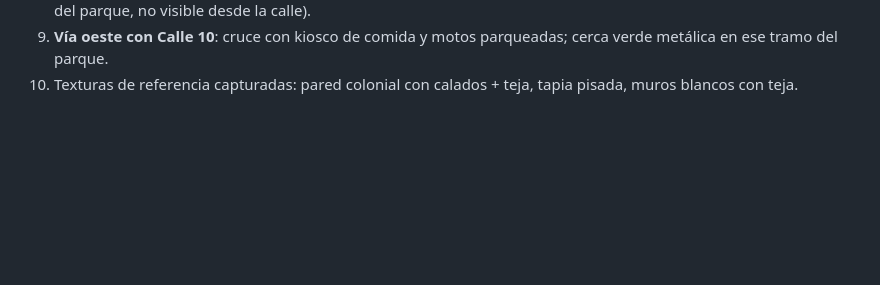
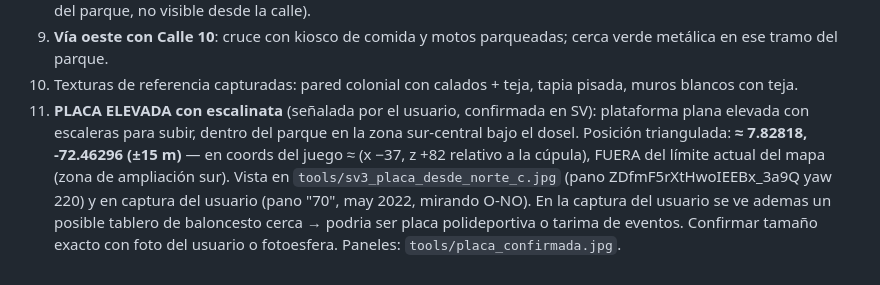
Before and after one commit to rstart18/skate-del-templo, a Markdown page: docs/fuentes-mapa-real.md, the part around the change. Drawn GitHub-style; blank space fills up the shorter version.

Commit message:
Docs: placa elevada con escalinata confirmada y triangulada (7.82818,-72.46296)
Señalada por el usuario en su captura de SV; verificada en pano propio
(ZDfmF5 yaw 220) y posicionada por triangulacion camara->rumbo sobre el
satelite. Queda en la zona de ampliacion sur del mapa.

Co-Authored-By: Claude Fable 5 <noreply@anthropic.com>

```diff
--- a/docs/fuentes-mapa-real.md
+++ b/docs/fuentes-mapa-real.md
@@ -53,3 +53,14 @@ Paneles: `tools/sv_hallazgos.jpg`, `tools/sv_hallazgos2.jpg`.
    cerca verde metálica en ese tramo del parque.
 10. Texturas de referencia capturadas: pared colonial con calados + teja,
     tapia pisada, muros blancos con teja.
+11. **PLACA ELEVADA con escalinata** (señalada por el usuario, confirmada en
+    SV): plataforma plana elevada con escaleras para subir, dentro del parque
+    en la zona sur-central bajo el dosel. Posición triangulada:
+    **≈ 7.82818, -72.46296 (±15 m)** — en coords del juego ≈ (x −37, z +82
+    relativo a la cúpula), FUERA del límite actual del mapa (zona de
+    ampliación sur). Vista en `tools/sv3_placa_desde_norte_c.jpg` (pano
+    ZDfmF5rXtHwoIEEBx_3a9Q yaw 220) y en captura del usuario (pano "70",
+    may 2022, mirando O-NO). En la captura del usuario se ve ademas un posible
+    tablero de baloncesto cerca → podria ser placa polideportiva o tarima de
+    eventos. Confirmar tamaño exacto con foto del usuario o fotoesfera.
+    Paneles: `tools/placa_confirmada.jpg`.
```
